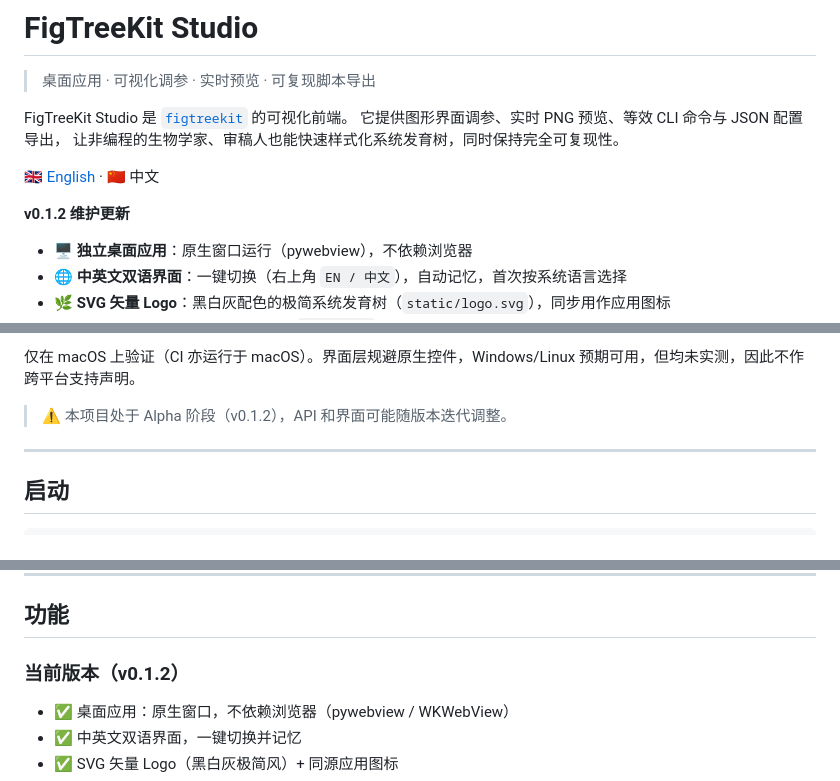
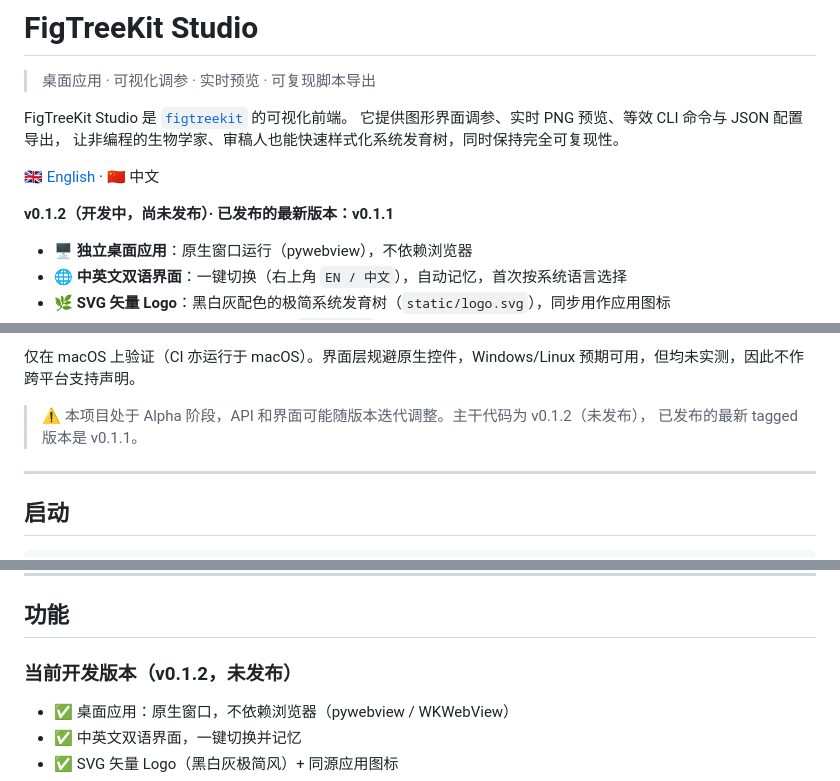
Before and after one commit to ZengZichao/FigTreeKit-Studio, a Markdown page: README.md, 3 parts joined by grey strips. Drawn GitHub-style.

```diff
--- a/README.md
+++ b/README.md
@@ -8,7 +8,7 @@ FigTreeKit Studio 是 [`figtreekit`](https://pypi.org/project/figtreekit/) 的
 
 [🇬🇧 English](README_EN.md) · 🇨🇳 中文
 
-**v0.1.2 维护更新**
+**v0.1.2（开发中，尚未发布）· 已发布的最新版本：v0.1.1**
 - 🖥️ **独立桌面应用**：原生窗口运行（pywebview），不依赖浏览器
 - 🌐 **中英文双语界面**：一键切换（右上角 `EN / 中文`），自动记忆，首次按系统语言选择
 - 🌿 **SVG 矢量 Logo**：黑白灰配色的极简系统发育树（`static/logo.svg`），同步用作应用图标
@@ -43,7 +43,8 @@ concept DOI <https://doi.org/10.5281/zenodo.22766959>（跨版本）。核心库
 
 仅在 macOS 上验证（CI 亦运行于 macOS）。界面层规避原生控件，Windows/Linux 预期可用，但均未实测，因此不作跨平台支持声明。
 
-> ⚠️ 本项目处于 Alpha 阶段（v0.1.2），API 和界面可能随版本迭代调整。
+> ⚠️ 本项目处于 Alpha 阶段，API 和界面可能随版本迭代调整。主干代码为 v0.1.2（未发布），
+> 已发布的最新 tagged 版本是 v0.1.1。
 
 ---
 
@@ -114,7 +115,7 @@ python -m figtreekit input.tre -o output.nex --force \
 
 ## 功能
 
-### 当前版本（v0.1.2）
+### 当前开发版本（v0.1.2，未发布）
 - ✅ 桌面应用：原生窗口，不依赖浏览器（pywebview / WKWebView）
 - ✅ 中英文双语界面，一键切换并记忆
 - ✅ SVG 矢量 Logo（黑白灰极简风）+ 同源应用图标
```
Also changed, not shown: other parts of README.md (+1 -1 lines), README_EN.md (+5 -4 lines).
